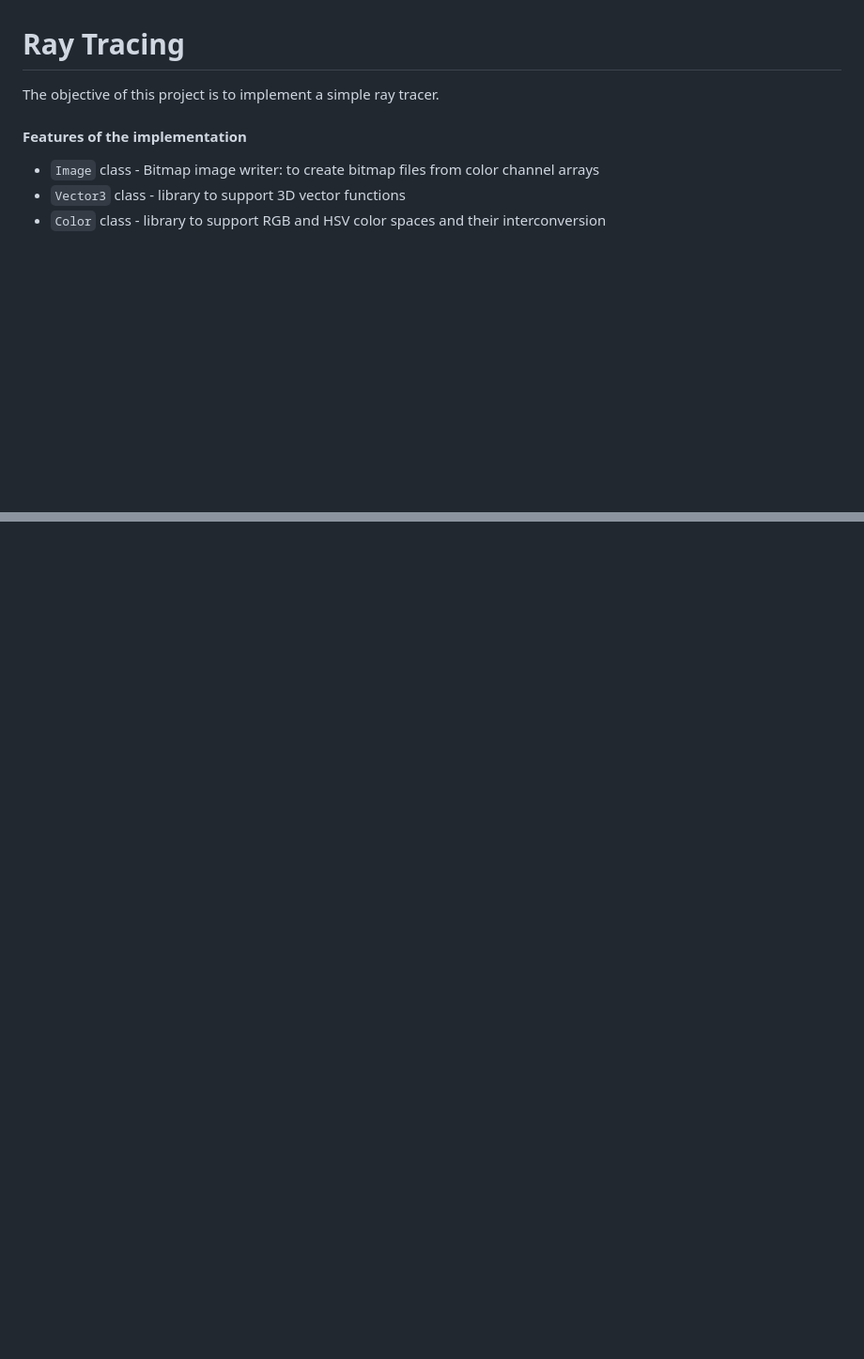
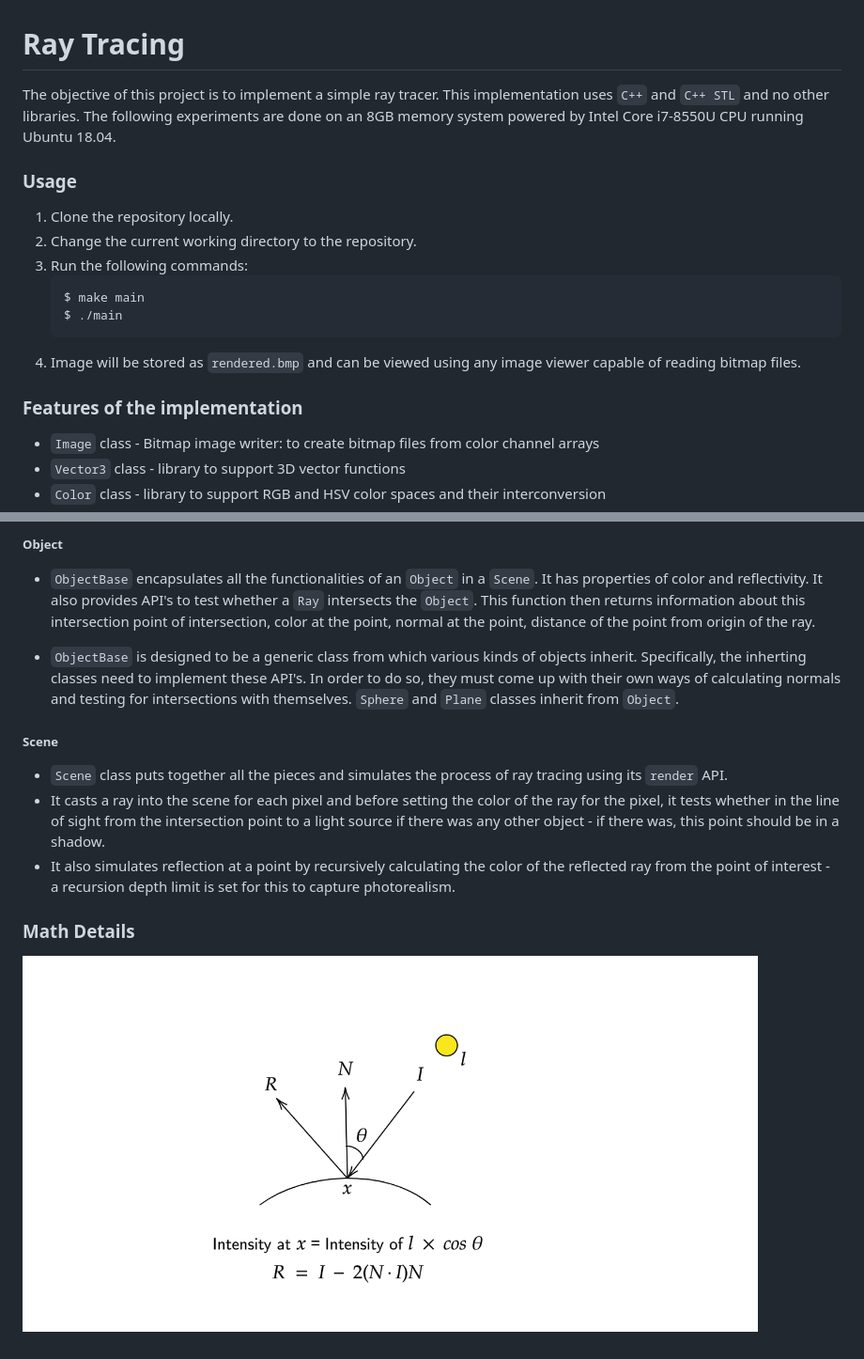
Before and after one commit to nihal-j/computer-graphics, a Markdown page: ray-tracing/README.md, 2 parts joined by grey strips. Shown: that part at 94% size. Drawn GitHub-style; pictures changed too: ray-tracing/img/math.png (added); blank space fills up the shorter version.

Commit message:
Ray Tracing: Update README

````diff
--- a/ray-tracing/README.md
+++ b/ray-tracing/README.md
@@ -1,8 +1,19 @@
 # Ray Tracing
 
-The objective of this project is to implement a simple ray tracer.
+The objective of this project is to implement a simple ray tracer. This implementation uses `C++` and `C++ STL` and no other libraries. The following experiments are done on an 8GB memory system powered by Intel Core i7-8550U CPU running Ubuntu 18.04.
 
-#### Features of the implementation
+### Usage
+
+1. Clone the repository locally.
+2. Change the current working directory to the repository.
+3. Run the following commands:
+   ```shell
+   $ make main
+   $ ./main
+   ```
+4. Image will be stored as `rendered.bmp` and can be viewed using any image viewer capable of reading bitmap files.
+
+### Features of the implementation
 
 - `Image` class - Bitmap image writer: to create bitmap files from color channel arrays
 - `Vector3` class - library to support 3D vector functions
@@ -28,0 +74,12 @@ The objective of this project is to implement a simple ray tracer.
+##### Object
+- `ObjectBase` encapsulates all the functionalities of an `Object` in a `Scene`. It has properties of color and reflectivity. It also provides API's to test whether a `Ray` intersects the `Object`. This function then returns information about this intersection point of intersection, color at the point, normal at the point, distance of the point from origin of the ray.
+
+- `ObjectBase` is designed to be a generic class from which various kinds of objects inherit. Specifically, the inherting classes need to implement these API's. In order to do so, they must come up with their own ways of calculating normals and testing for intersections with themselves. `Sphere` and `Plane` classes inherit from `Object`.
+
+##### Scene
+- `Scene` class puts together all the pieces and simulates the process of ray tracing using its `render` API.
+- It casts a ray into the scene for each pixel and before setting the color of the ray for the pixel, it tests whether in the line of sight from the intersection point to a light source if there was any other object - if there was, this point should be in a shadow.
+- It also simulates reflection at a point by recursively calculating the color of the reflected ray from the point of interest - a recursion depth limit is set for this to capture photorealism.
+
+### Math Details
+<img src = "img/math.png" height=400></img>
````
Also changed, not shown: other parts of ray-tracing/README.md (+35 -1 lines), 7 other files.
